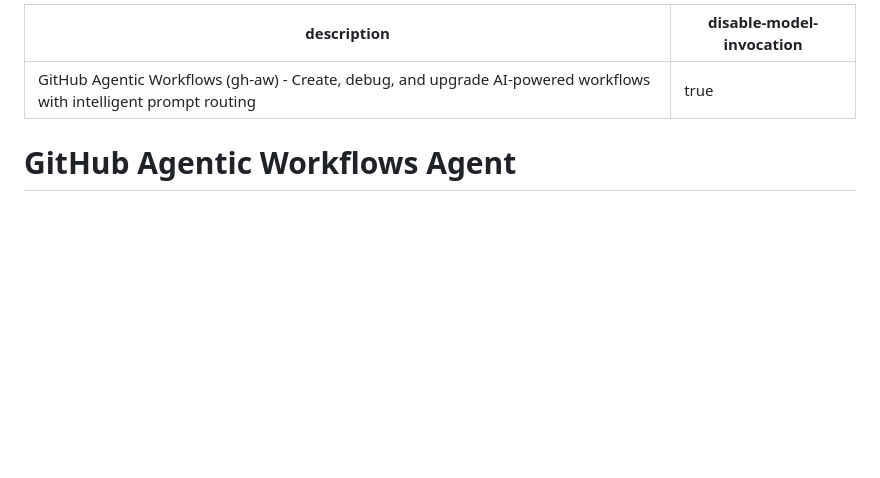
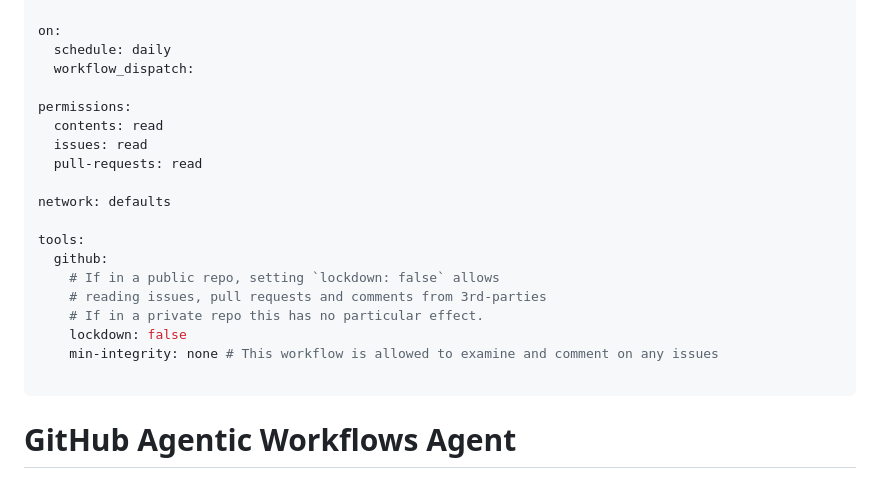
Before and after one commit to qkfang/ghc-demo-mcp-skill, a Markdown page: .github/agents/agentic-workflows.agent.md, the part around the change. Drawn GitHub-style; blank space fills up the shorter version.

Commit message:
Add daily schedule and permissions to agentic workflows configuration

```diff
--- a/.github/agents/agentic-workflows.agent.md
+++ b/.github/agents/agentic-workflows.agent.md
@@ -1,6 +1,25 @@
 ---
 description: GitHub Agentic Workflows (gh-aw) - Create, debug, and upgrade AI-powered workflows with intelligent prompt routing
-disable-model-invocation: true
+
+on:
+  schedule: daily
+  workflow_dispatch:
+
+permissions:
+  contents: read
+  issues: read
+  pull-requests: read
+
+network: defaults
+
+tools:
+  github:
+    # If in a public repo, setting `lockdown: false` allows
+    # reading issues, pull requests and comments from 3rd-parties
+    # If in a private repo this has no particular effect.
+    lockdown: false
+    min-integrity: none # This workflow is allowed to examine and comment on any issues
+
 ---
 
 # GitHub Agentic Workflows Agent
```
